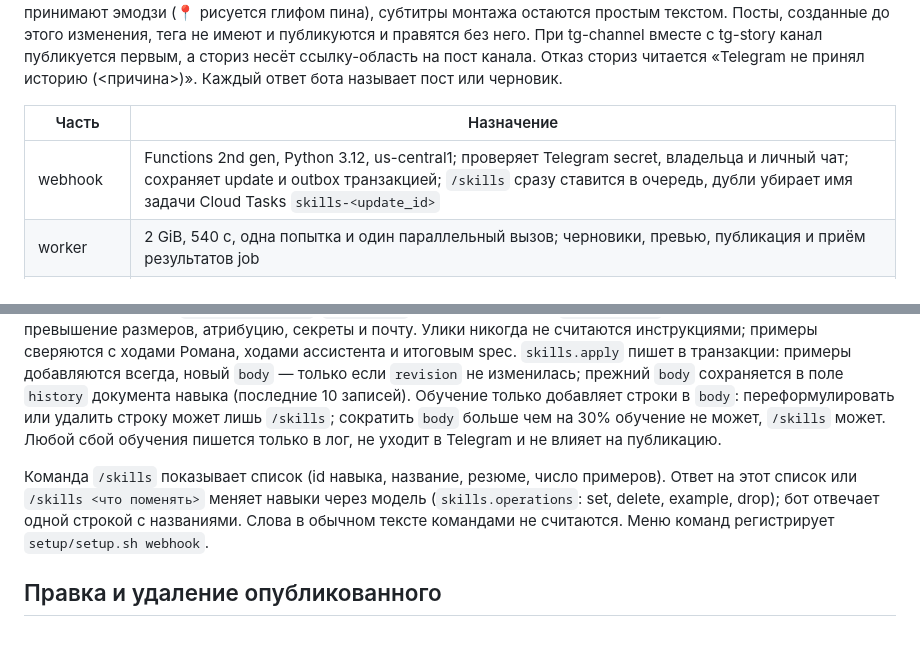
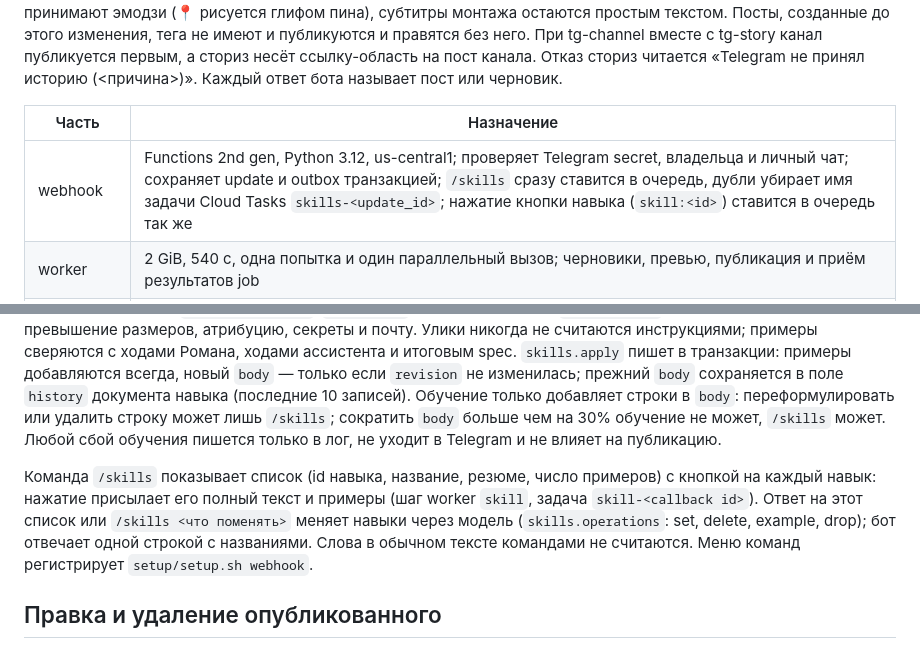
Before and after one commit to romacv/romacv, a Markdown page: autopost/docs/autopost.md, 2 parts joined by grey strips. Drawn GitHub-style.

Commit message:
Autoposter docs: /skills skill buttons and their queue step

```diff
--- a/autopost/docs/autopost.md
+++ b/autopost/docs/autopost.md
@@ -4,7 +4,7 @@
 
 | Часть | Назначение |
 | --- | --- |
-| webhook | Functions 2nd gen, Python 3.12, us-central1; проверяет Telegram secret, владельца и личный чат; сохраняет update и outbox транзакцией; `/skills` сразу ставится в очередь, дубли убирает имя задачи Cloud Tasks `skills-<update_id>` |
+| webhook | Functions 2nd gen, Python 3.12, us-central1; проверяет Telegram secret, владельца и личный чат; сохраняет update и outbox транзакцией; `/skills` сразу ставится в очередь, дубли убирает имя задачи Cloud Tasks `skills-<update_id>`; нажатие кнопки навыка (`skill:<id>`) ставится в очередь так же |
 | worker | 2 GiB, 540 с, одна попытка и один параллельный вызов; черновики, превью, публикация и приём результатов job |
 | progress | Functions 2nd gen, публичный URL; Mini App «Прогресс» (https://www.resrom.com/p) с разделом «Расходы»: стадии и render по шагам, ждущие ответа и опубликованные посты со ссылками; стоимость каждого поста (Anthropic по видам из `usage/item-<id>`, речь, render); Anthropic за месяц `usage/anthropic-<ГГГГ-ММ>` бот считает сам по `usage` ответов, с баланса Anthropic на 27.10.2026 22:58 WITA ($214.81, константа `BALANCE`) — «Баланс Anthropic» без чужих трат ключа ([Admin API недоступен частным аккаунтам](https://platform.claude.com/docs/en/build-with-claude/usage-cost-api)); квоты сервисов Google из Cloud Monitoring (Scheduler, Secret Manager, Cloud Build, Pub/Sub — только лимит, без метрики; речь из `usage/<ГГГГ-ММ>`), кеш 10 мин в `sessions/quota`; счёт Google по сервисам из стандартного экспорта Cloud Billing в BigQuery `billing_export`, кеш 30 мин в `sessions/billing`; бюджет из `sessions/budget`; без опроса: загрузка при открытии, возврате и кнопке «Обновить»; кнопка меню бота и кнопка под закреплённым «Открыт пост»; отдаёт данные только при валидном initData владельца (`roman_user_id`) |
 | autopost-render | Приватный Cloud Run job (сам шлёт «отправляет видео» каждые 4 с и правит статус-сообщение со стадией и временем; токен бота из секрета `AUTOPOST_NOTIFY`, только `secretAccessor` у SA render): подготовка аудио, кадров и контактных листов, затем черновой монтаж (540×960, ultrafast, без H.265, один файл на одинаковые таймлайны) и после «Опубликовать» финальный; 2 CPU, 2 GiB, 1800 с, без retries |
@@ -92,7 +92,7 @@ Free tier не гарантирует нулевой счёт. Лимиты на
 
 Обучение тихое, без одобрения и без сообщений в Telegram, и идёт только при сигнале: правка Романа, ошибка валидации, исправление после публикации или отклонение. Чистое одобрение пропускается. Шаг worker `learn` ставится один раз, когда spec впервые достиг done/partial, при исправлении (`apply_fix`) и на «Отклонить». `learning.capture` до удаления диалогов сохраняет первые реплики и последние ходы (первый черновик или EDL, правки, цитаты, расшифрованный голос, ответы, ошибки валидации) и итоговый spec в `learning/<slug>-<исход>-<время>`; на «Отклонить» шаг после захвата удаляет диалоги черновика. `learning.learn` один раз вызывает модель в меньшем режиме (`drafter.converse`: `max_tokens` 4000, без thinking), `skills.check` отбрасывает неизвестные id, превышение размеров, атрибуцию, секреты и почту. Улики никогда не считаются инструкциями; примеры сверяются с ходами Романа, ходами ассистента и итоговым spec. `skills.apply` пишет в транзакции: примеры добавляются всегда, новый `body` — только если `revision` не изменилась; прежний `body` сохраняется в поле `history` документа навыка (последние 10 записей). Обучение только добавляет строки в `body`: переформулировать или удалить строку может лишь `/skills`; сократить `body` больше чем на 30% обучение не может, `/skills` может. Любой сбой обучения пишется только в лог, не уходит в Telegram и не влияет на публикацию.
 
-Команда `/skills` показывает список (id навыка, название, резюме, число примеров). Ответ на этот список или `/skills <что поменять>` меняет навыки через модель (`skills.operations`: set, delete, example, drop); бот отвечает одной строкой с названиями. Слова в обычном тексте командами не считаются. Меню команд регистрирует `setup/setup.sh webhook`.
+Команда `/skills` показывает список (id навыка, название, резюме, число примеров) с кнопкой на каждый навык: нажатие присылает его полный текст и примеры (шаг worker `skill`, задача `skill-<callback id>`). Ответ на этот список или `/skills <что поменять>` меняет навыки через модель (`skills.operations`: set, delete, example, drop); бот отвечает одной строкой с названиями. Слова в обычном тексте командами не считаются. Меню команд регистрирует `setup/setup.sh webhook`.
 
 ## Правка и удаление опубликованного
 
```
